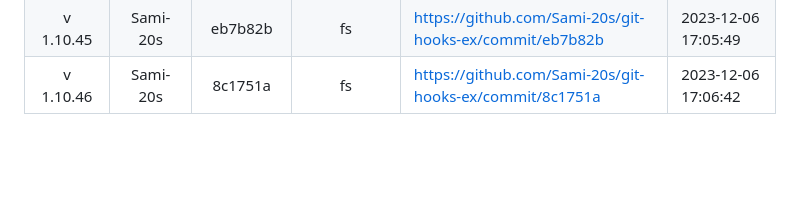
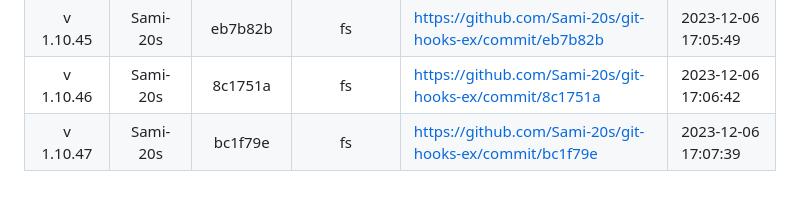
Before and after one commit to Sami-20s/git-hooks-ex, a Markdown page: README.md, the part around the change. GitHub-like rendering; blank space fills up the shorter version.

Commit message:
update readme version

```diff
--- a/README.md
+++ b/README.md
@@ -33,3 +33,4 @@
 | v 1.10.44 | Sami-20s | a0ad32f | fs | https://github.com/Sami-20s/git-hooks-ex/commit/a0ad32f | 2023-12-06 17:05:04 |
 | v 1.10.45 | Sami-20s | eb7b82b | fs | https://github.com/Sami-20s/git-hooks-ex/commit/eb7b82b | 2023-12-06 17:05:49 |
 | v 1.10.46 | Sami-20s | 8c1751a | fs | https://github.com/Sami-20s/git-hooks-ex/commit/8c1751a | 2023-12-06 17:06:42 |
+| v 1.10.47 | Sami-20s | bc1f79e | fs | https://github.com/Sami-20s/git-hooks-ex/commit/bc1f79e | 2023-12-06 17:07:39 |
```
